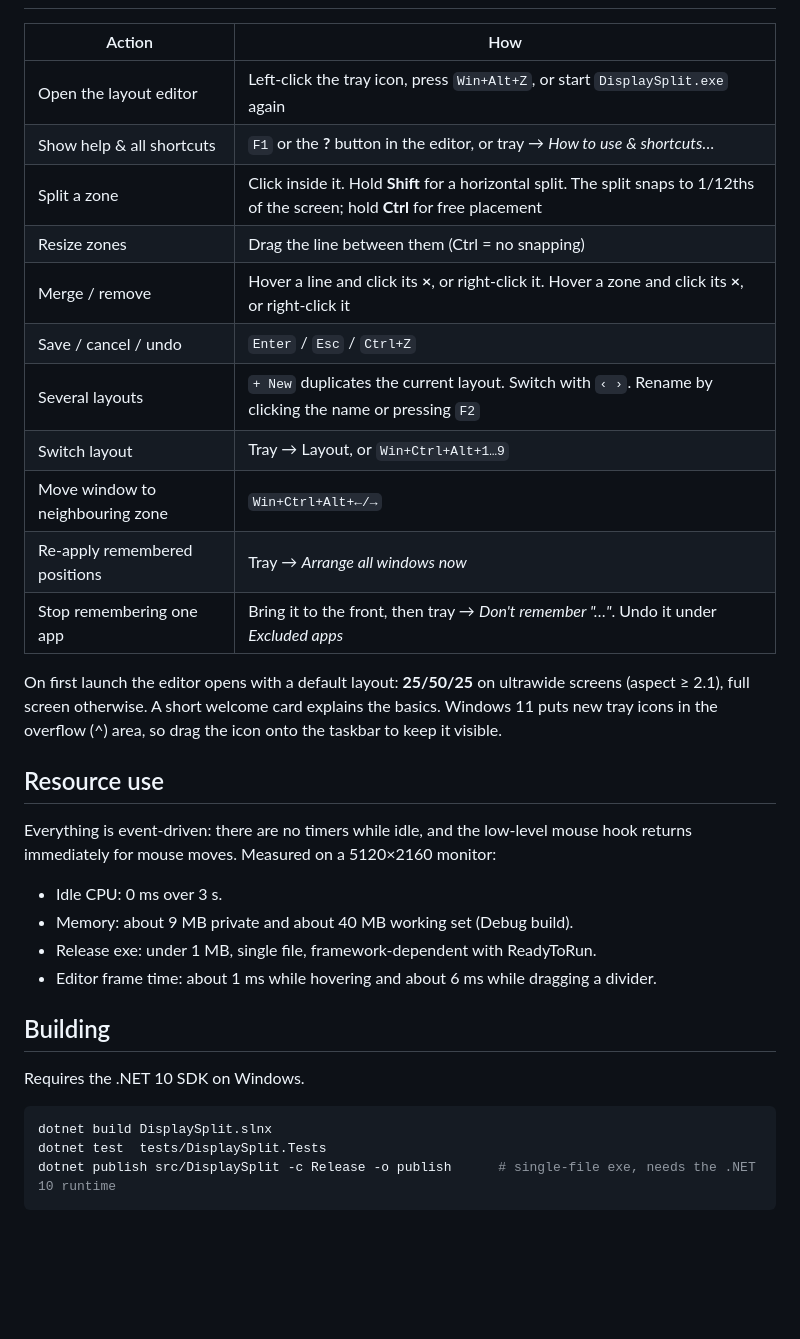
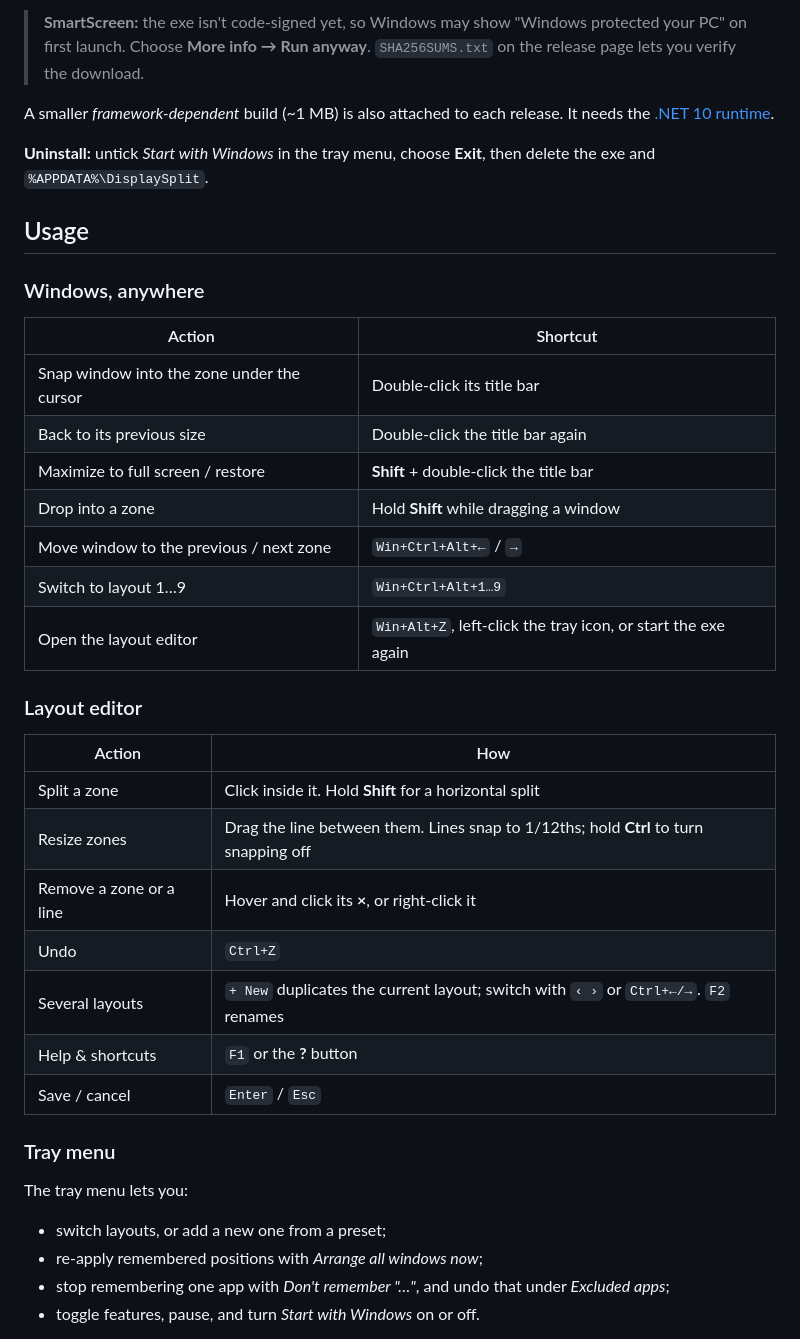
Before and after one commit to artkuc/DisplaySplit, a Markdown page: README.md, the part around one of its changes. GitHub-like rendering; blank space fills up the shorter version.

````diff
--- a/README.md
+++ b/README.md
@@ -15,39 +45,43 @@ monitor splitting or FancyZones, built to be fast and light.
+> **SmartScreen:** the exe isn't code-signed yet, so Windows may show "Windows protected your PC" on first launch.
+> Choose **More info → Run anyway**. `SHA256SUMS.txt` on the release page lets you verify the download.
+
+A smaller *framework-dependent* build (~1 MB) is also attached to each release. It needs the
+[.NET 10 runtime](https://dotnet.microsoft.com/download/dotnet/10.0).
+
+**Uninstall:** untick *Start with Windows* in the tray menu, choose **Exit**, then delete the exe and
+`%APPDATA%\DisplaySplit`.
+
+## Usage
+
+### Windows, anywhere
+
+| Action | Shortcut |
+|---|---|
+| Snap window into the zone under the cursor | Double-click its title bar |
+| Back to its previous size | Double-click the title bar again |
+| Maximize to full screen / restore | **Shift** + double-click the title bar |
+| Drop into a zone | Hold **Shift** while dragging a window |
+| Move window to the previous / next zone | `Win+Ctrl+Alt+←` / `→` |
+| Switch to layout 1…9 | `Win+Ctrl+Alt+1…9` |
+| Open the layout editor | `Win+Alt+Z`, left-click the tray icon, or start the exe again |
+
+### Layout editor
 
 | Action | How |
 |---|---|
-| Open the layout editor | Left-click the tray icon, press `Win+Alt+Z`, or start `DisplaySplit.exe` again |
-| Show help & all shortcuts | `F1` or the **?** button in the editor, or tray → *How to use & shortcuts…* |
-| Split a zone | Click inside it. Hold **Shift** for a horizontal split. The split snaps to 1/12ths of the screen; hold **Ctrl** for free placement |
-| Resize zones | Drag the line between them (Ctrl = no snapping) |
-| Merge / remove | Hover a line and click its **×**, or right-click it. Hover a zone and click its **×**, or right-click it |
-| Save / cancel / undo | `Enter` / `Esc` / `Ctrl+Z` |
-| Several layouts | `+ New` duplicates the current layout. Switch with `‹ ›`. Rename by clicking the name or pressing `F2` |
-| Switch layout | Tray → Layout, or `Win+Ctrl+Alt+1…9` |
-| Move window to neighbouring zone | `Win+Ctrl+Alt+←/→` |
-| Re-apply remembered positions | Tray → *Arrange all windows now* |
-| Stop remembering one app | Bring it to the front, then tray → *Don't remember "…"*. Undo it under *Excluded apps* |
+| Split a zone | Click inside it. Hold **Shift** for a horizontal split |
+| Resize zones | Drag the line between them. Lines snap to 1/12ths; hold **Ctrl** to turn snapping off |
+| Remove a zone or a line | Hover and click its **×**, or right-click it |
+| Undo | `Ctrl+Z` |
+| Several layouts | `+ New` duplicates the current layout; switch with `‹ ›` or `Ctrl+←/→`. `F2` renames |
+| Help & shortcuts | `F1` or the **?** button |
+| Save / cancel | `Enter` / `Esc` |
 
-On first launch the editor opens with a default layout: **25/50/25** on ultrawide screens (aspect ≥ 2.1), full screen
-otherwise. A short welcome card explains the basics. Windows 11 puts new tray icons in the overflow (^) area, so drag
-the icon onto the taskbar to keep it visible.
+### Tray menu
 
-## Resource use
+The tray menu lets you:
+- switch layouts, or add a new one from a preset;
+- re-apply remembered positions with *Arrange all windows now*;
+- stop remembering one app with *Don't remember "…"*, and undo that under *Excluded apps*;
+- toggle features, pause, and turn *Start with Windows* on or off.
 
-Everything is event-driven: there are no timers while idle, and the low-level mouse hook returns immediately for mouse
-moves. Measured on a 5120×2160 monitor:
-
-- Idle CPU: 0 ms over 3 s.
-- Memory: about 9 MB private and about 40 MB working set (Debug build).
-- Release exe: under 1 MB, single file, framework-dependent with ReadyToRun.
-- Editor frame time: about 1 ms while hovering and about 6 ms while dragging a divider.
-
-## Building
-
-Requires the .NET 10 SDK on Windows.
-
-```powershell
-dotnet build DisplaySplit.slnx
-dotnet test  tests/DisplaySplit.Tests
-dotnet publish src/DisplaySplit -c Release -o publish      # single-file exe, needs the .NET 10 runtime
-```
-
````
Also changed, not shown: other parts of README.md (+79 -43 lines), .github/pull_request_template.md (added, +15 -0 lines), CHANGELOG.md (added, +36 -0 lines), CODE_OF_CONDUCT.md (added, +11 -0 lines), CONTRIBUTING.md (added, +88 -0 lines), SECURITY.md (added, +28 -0 lines), docs/images/editor.png (added), docs/images/help.png (added), 12 other files.
